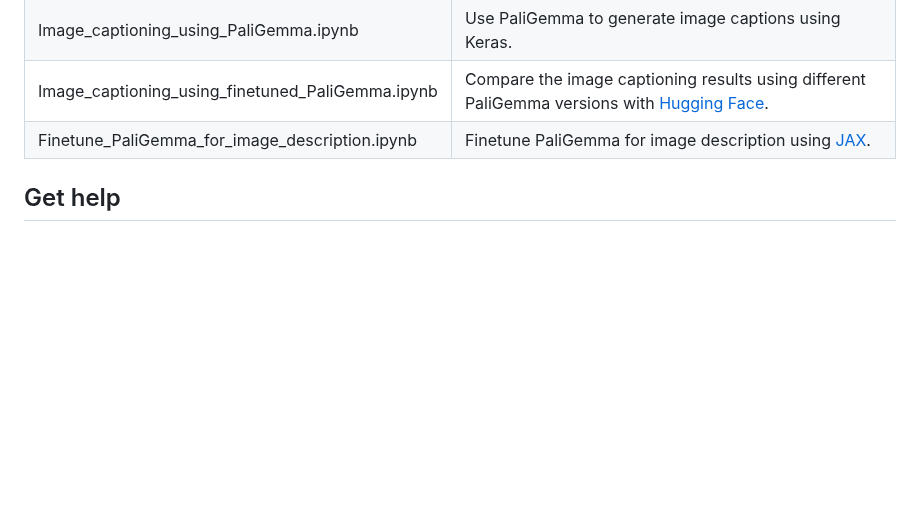
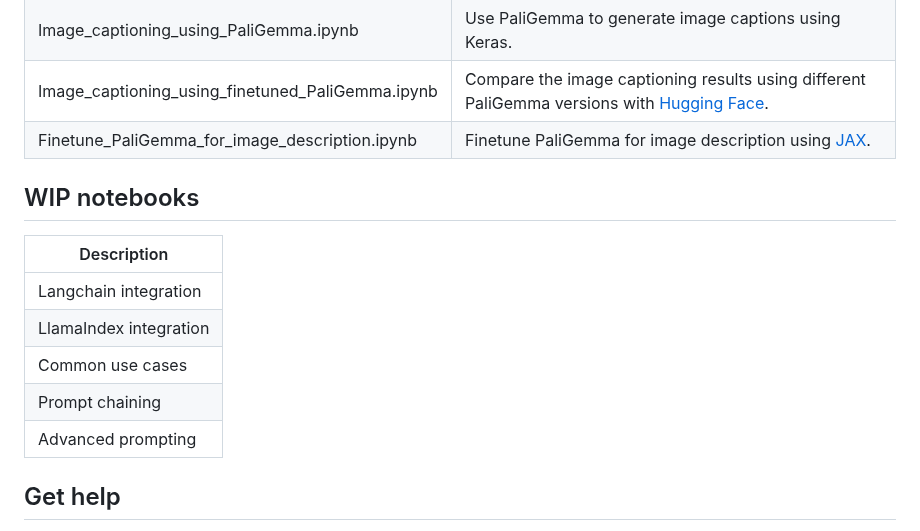
Before and after one commit to google-gemini/gemma-cookbook, a Markdown page: README.md, the part around the change. GitHub-like rendering; blank space fills up the shorter version.

Commit message:
Add WIP notebooks in README

```diff
--- a/README.md
+++ b/README.md
@@ -34,6 +34,16 @@ You can find the Gemma models on GitHub, Hugging Face models, Kaggle, Google Clo
 | Finetune_PaliGemma_for_image_description.ipynb   | Finetune PaliGemma for image description using [JAX](https://github.com/google/jax).                                                                     |
 
 
+## WIP notebooks
+
+| Description            |
+| ---------------------- |
+| Langchain integration  |
+| LlamaIndex integration |
+| Common use cases       |
+| Prompt chaining        |
+| Advanced prompting     |
+
 ## Get help
 Ask a Gemma cookbook-related question on the new [Build with Google AI Forum](https://discuss.ai.google.dev/), or open an [issue](https://github.com/google-gemini/gemma-cookbook/issues) on GitHub.
 
```
